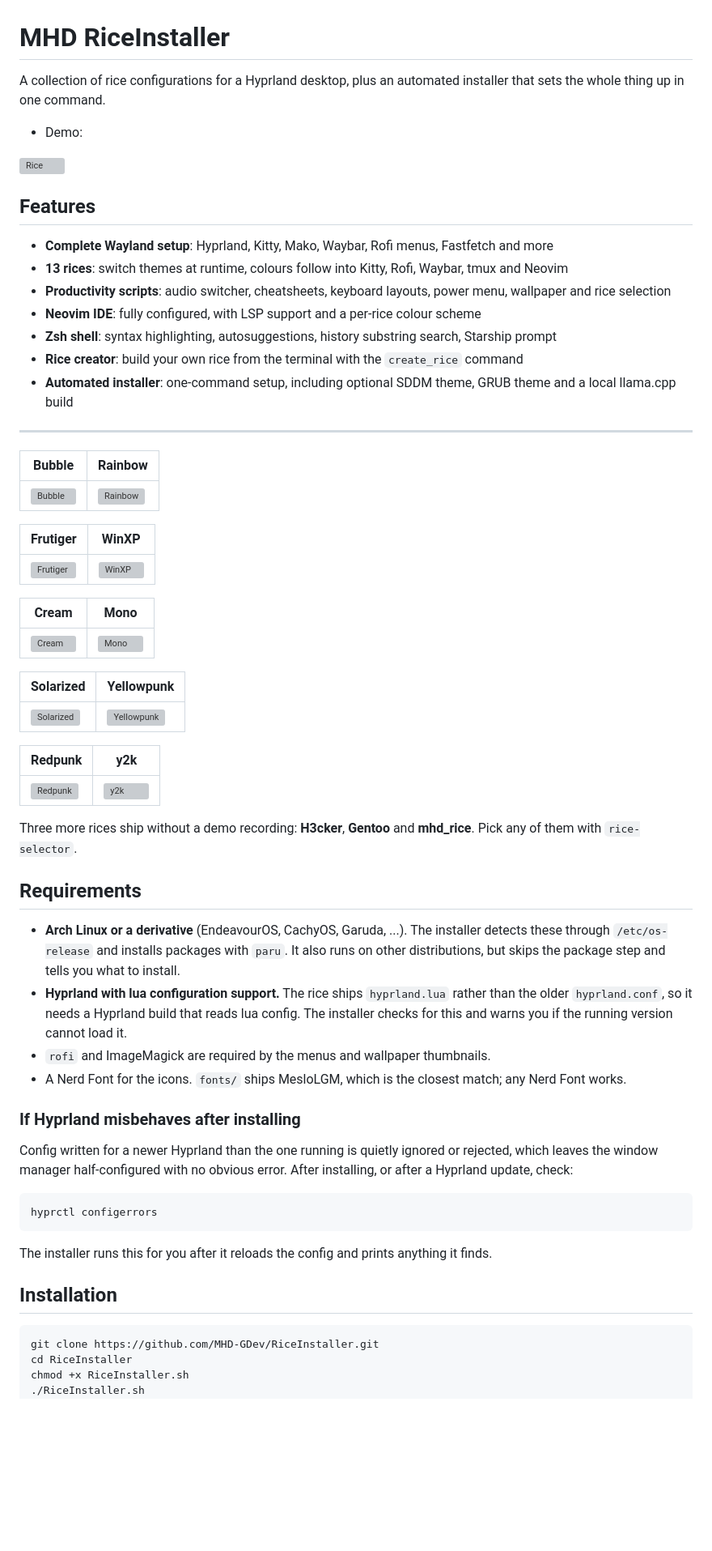
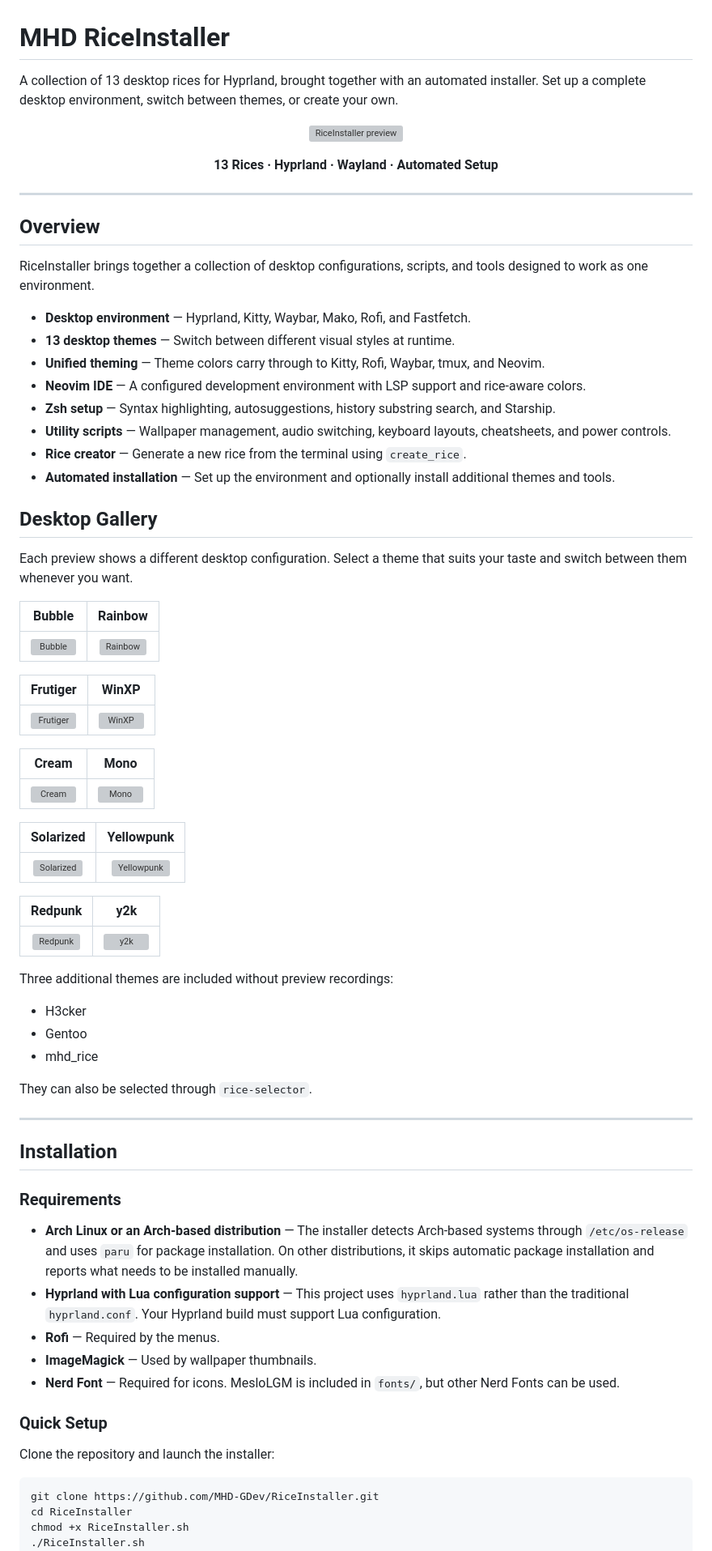
Before and after one commit to MHD-GDev/RiceInstaller, a Markdown page: README.md, the part around one of its changes. Shown at 81% size. GitHub-like rendering; blank space fills up the shorter version; grey boxes are pictures that could not be loaded.

````diff
--- a/README.md
+++ b/README.md
@@ -1,78 +1,79 @@
 # MHD RiceInstaller
 
-A collection of rice configurations for a Hyprland desktop, plus an automated
-installer that sets the whole thing up in one command.
+A collection of 13 desktop rices for Hyprland, brought together with an automated installer. Set up a complete desktop environment, switch between themes, or create your own.
 
-- Demo:
-<img width="480" alt="Rice" src="https://github.com/user-attachments/assets/b859cd3c-fa34-4fd1-9944-304beb5a2f80" />
+<p align="center">
+  <img width="480" alt="RiceInstaller preview" src="https://github.com/user-attachments/assets/b859cd3c-fa34-4fd1-9944-304beb5a2f80" />
+</p>
 
-
-
-## Features
-
-- **Complete Wayland setup**: Hyprland, Kitty, Mako, Waybar, Rofi menus, Fastfetch and more
-- **13 rices**: switch themes at runtime, colours follow into Kitty, Rofi, Waybar, tmux and Neovim
-- **Productivity scripts**: audio switcher, cheatsheets, keyboard layouts, power menu, wallpaper and rice selection
-- **Neovim IDE**: fully configured, with LSP support and a per-rice colour scheme
-- **Zsh shell**: syntax highlighting, autosuggestions, history substring search, Starship prompt
-- **Rice creator**: build your own rice from the terminal with the `create_rice` command
-- **Automated installer**: one-command setup, including optional SDDM theme, GRUB theme and a local llama.cpp build
+<p align="center">
+  <strong>13 Rices · Hyprland · Wayland · Automated Setup</strong>
+</p>
 
 ---
 
+## Overview
+
+RiceInstaller brings together a collection of desktop configurations, scripts, and tools designed to work as one environment.
+
+- **Desktop environment** — Hyprland, Kitty, Waybar, Mako, Rofi, and Fastfetch.
+- **13 desktop themes** — Switch between different visual styles at runtime.
+- **Unified theming** — Theme colors carry through to Kitty, Rofi, Waybar, tmux, and Neovim.
+- **Neovim IDE** — A configured development environment with LSP support and rice-aware colors.
+- **Zsh setup** — Syntax highlighting, autosuggestions, history substring search, and Starship.
+- **Utility scripts** — Wallpaper management, audio switching, keyboard layouts, cheatsheets, and power controls.
+- **Rice creator** — Generate a new rice from the terminal using `create_rice`.
+- **Automated installation** — Set up the environment and optionally install additional themes and tools.
+
+## Desktop Gallery
+
+Each preview shows a different desktop configuration. Select a theme that suits your taste and switch between them whenever you want.
+
 | Bubble | Rainbow |
-|--------|---------|
+|:---:|:---:|
 | <img width="480" alt="Bubble" src="https://github.com/user-attachments/assets/4d1536c4-4a18-42a2-ac51-6d404e59279e" /> | <img width="480" alt="Rainbow" src="https://github.com/user-attachments/assets/29eb7298-d57e-4c70-8175-121e1723698c" /> |
 
 | Frutiger | WinXP |
-|----------|-------|
+|:---:|:---:|
 | <img width="480" alt="Frutiger" src="https://github.com/user-attachments/assets/815bb4a2-840d-4856-a96c-3d33804b0a40" /> | <img width="480" alt="WinXP" src="https://github.com/user-attachments/assets/ac5554f2-26a2-4279-9047-148ec2ca959f" /> |
 
 | Cream | Mono |
-|-------|------|
+|:---:|:---:|
 | <img width="480" alt="Cream" src="https://github.com/user-attachments/assets/8bd76f9a-9319-4af5-aa26-f4d0f425b46e" /> | <img width="480" alt="Mono" src="https://github.com/user-attachments/assets/2d32c7d3-74ca-4188-8efd-5d94bd38ddac" /> |
 
 | Solarized | Yellowpunk |
-|-----------|-------------|
+|:---:|:---:|
 | <img width="480" alt="Solarized" src="https://github.com/user-attachments/assets/b3906f83-2123-448c-88cc-75e081abcf9b" /> | <img width="480" alt="Yellowpunk" src="https://github.com/user-attachments/assets/82402292-3e6e-4172-b46e-8ce80708fff3" /> |
 
 | Redpunk | y2k |
-|---------|-----|
+|:---:|:---:|
 | <img width="480" alt="Redpunk" src="https://github.com/user-attachments/assets/0399a260-e42e-4e24-82d2-dfb9745d47b6" /> | <img width="480" alt="y2k" src="https://github.com/user-attachments/assets/dafbcac6-05ea-4f64-b5cb-c6ba5365cc96" /> |
 
-Three more rices ship without a demo recording: **H3cker**, **Gentoo** and
-**mhd_rice**. Pick any of them with `rice-selector`.
+Three additional themes are included without preview recordings:
 
-## Requirements
+- H3cker
+- Gentoo
+- mhd_rice
 
-- **Arch Linux or a derivative** (EndeavourOS, CachyOS, Garuda, ...). The
-  installer detects these through `/etc/os-release` and installs packages with
-  `paru`. It also runs on other distributions, but skips the package step and
-  tells you what to install.
-- **Hyprland with lua configuration support.** The rice ships `hyprland.lua`
-  rather than the older `hyprland.conf`, so it needs a Hyprland build that
-  reads lua config. The installer checks for this and warns you if the running
-  version cannot load it.
-- `rofi` and ImageMagick are required by the menus and wallpaper thumbnails.
-- A Nerd Font for the icons. `fonts/` ships MesloLGM, which is the closest
-  match; any Nerd Font works.
+They can also be selected through `rice-selector`.
 
-### If Hyprland misbehaves after installing
-
-Config written for a newer Hyprland than the one running is quietly ignored or
-rejected, which leaves the window manager half-configured with no obvious
-error. After installing, or after a Hyprland update, check:
-
-```sh
-hyprctl configerrors
-```
-
-The installer runs this for you after it reloads the config and prints
-anything it finds.
+---
 
 ## Installation
 
-```sh
+### Requirements
+
+- **Arch Linux or an Arch-based distribution** — The installer detects Arch-based systems through `/etc/os-release` and uses `paru` for package installation. On other distributions, it skips automatic package installation and reports what needs to be installed manually.
+- **Hyprland with Lua configuration support** — This project uses `hyprland.lua` rather than the traditional `hyprland.conf`. Your Hyprland build must support Lua configuration.
+- **Rofi** — Required by the menus.
+- **ImageMagick** — Used by wallpaper thumbnails.
+- **Nerd Font** — Required for icons. MesloLGM is included in `fonts/`, but other Nerd Fonts can be used.
+
+### Quick Setup
+
+Clone the repository and launch the installer:
+
+```bash
 git clone https://github.com/MHD-GDev/RiceInstaller.git
 cd RiceInstaller
 chmod +x RiceInstaller.sh
````
Also changed, not shown: other parts of README.md (+69 -31 lines).
